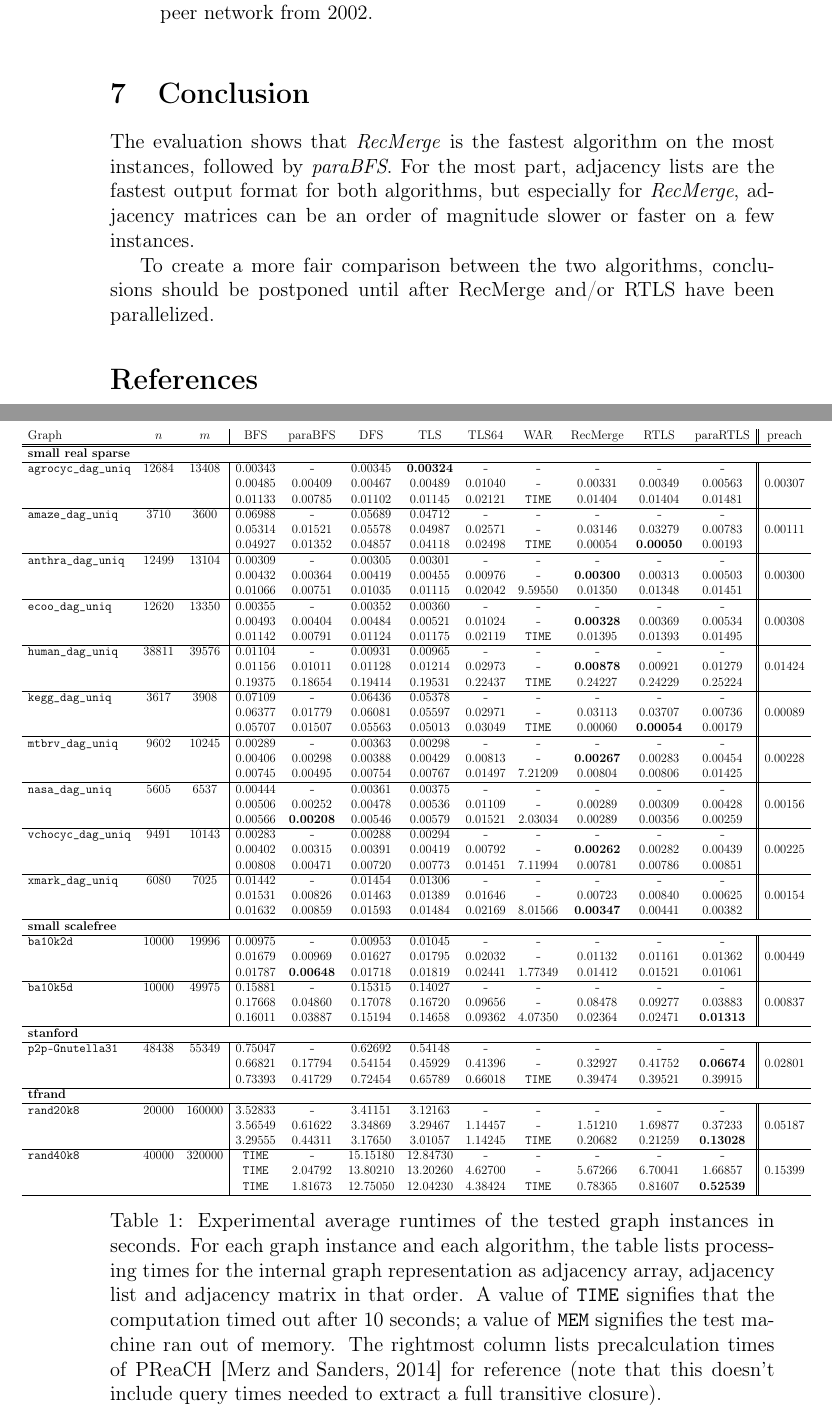
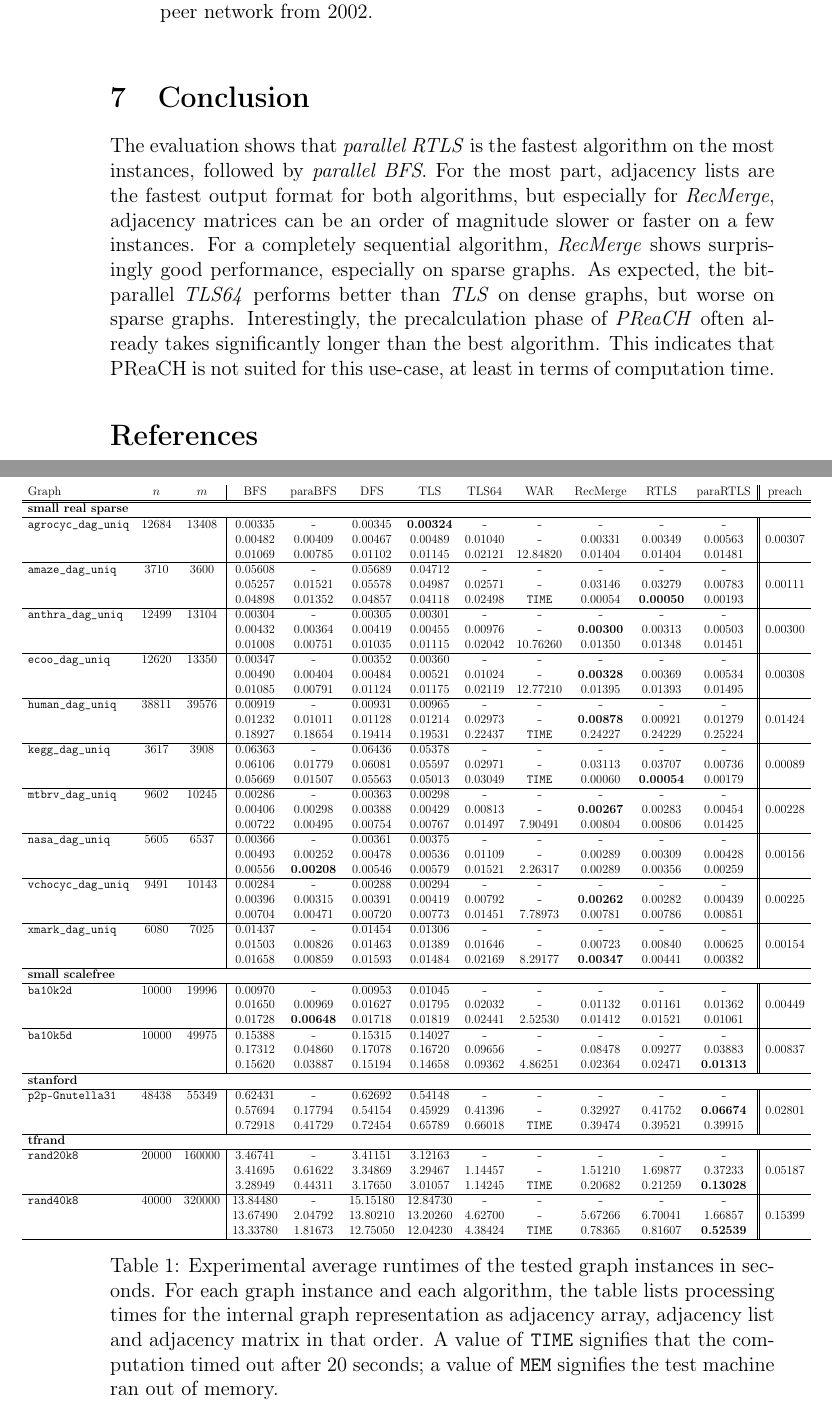
Before and after one commit to TehMillhouse/transitiveclosure, a LaTeX paper (document/main.tex, which reads document/table.tex): two parts of pages 7 and 9 of 9 before the commit and two parts of pages 7 and 9 of 10 after it, joined at a grey line, cut so that both start at the same text. Compiled offline with pdfLaTeX.

Commit message:
Increase timeout to 20 seconds, thus netting us more values

```diff
--- a/document/main.tex
+++ b/document/main.tex
@@ -178,9 +178,10 @@ The graphs used for these experiments were adopted from~\cite{preach}. The diffe
 
 \section{Conclusion}
 
-The evaluation shows that \emph{RecMerge} is the fastest algorithm on the most instances, followed by \emph{paraBFS}. For the most part, adjacency lists are the fastest output format for both algorithms, but especially for \emph{RecMerge}, adjacency matrices can be an order of magnitude slower or faster on a few instances.
+The evaluation shows that \emph{parallel RTLS} is the fastest algorithm on the most instances, followed by \emph{parallel BFS}. For the most part, adjacency lists are the fastest output format for both algorithms, but especially for \emph{RecMerge}, adjacency matrices can be an order of magnitude slower or faster on a few instances. For a completely sequential algorithm, \emph{RecMerge} shows surprisingly good performance, especially on sparse graphs.
+As expected, the bit-parallel \emph{TLS64} performs better than \emph{TLS} on dense graphs, but worse on sparse graphs.
+Interestingly, the precalculation phase of \emph{PReaCH} often already takes significantly longer than the best algorithm. This indicates that PReaCH is not suited for this use-case, at least in terms of computation time.
 
-To create a more fair comparison between the two algorithms, conclusions should be postponed until after RecMerge and/or RTLS have been parallelized.
 
 \bibliographystyle{apalike}
 \bibliography{main}
--- a/document/table.tex
+++ b/document/table.tex
@@ -104,56 +104,53 @@
  &  &  & 0.00432 & 0.00364 & 0.00419 & 0.00455 & 0.00976 & \verb|-| & \textbf{0.00300} & 0.00313 & 0.00503 & 0.00300 \\
- &  &  & 0.01066 & 0.00751 & 0.01035 & 0.01115 & 0.02042 & 9.59550 & 0.01350 & 0.01348 & 0.01451 & \\
+ &  &  & 0.01008 & 0.00751 & 0.01035 & 0.01115 & 0.02042 & 10.76260 & 0.01350 & 0.01348 & 0.01451 & \\
 \hline
-\verb|ecoo_dag_uniq| & 12620 & 13350 & 0.00355 & \verb|-| & 0.00352 & 0.00360 & \verb|-| & \verb|-| & \verb|-| & \verb|-| & \verb|-| & \\
- &  &  & 0.00493 & 0.00404 & 0.00484 & 0.00521 & 0.01024 & \verb|-| & \textbf{0.00328} & 0.00369 & 0.00534 & 0.00308 \\
- &  &  & 0.01142 & 0.00791 & 0.01124 & 0.01175 & 0.02119 & \verb|TIME| & 0.01395 & 0.01393 & 0.01495 & \\
+\verb|ecoo_dag_uniq| & 12620 & 13350 & 0.00347 & \verb|-| & 0.00352 & 0.00360 & \verb|-| & \verb|-| & \verb|-| & \verb|-| & \verb|-| & \\
+ &  &  & 0.00490 & 0.00404 & 0.00484 & 0.00521 & 0.01024 & \verb|-| & \textbf{0.00328} & 0.00369 & 0.00534 & 0.00308 \\
+ &  &  & 0.01085 & 0.00791 & 0.01124 & 0.01175 & 0.02119 & 12.77210 & 0.01395 & 0.01393 & 0.01495 & \\
 \hline
-\verb|human_dag_uniq| & 38811 & 39576 & 0.01104 & \verb|-| & 0.00931 & 0.00965 & \verb|-| & \verb|-| & \verb|-| & \verb|-| & \verb|-| & \\
- &  &  & 0.01156 & 0.01011 & 0.01128 & 0.01214 & 0.02973 & \verb|-| & \textbf{0.00878} & 0.00921 & 0.01279 & 0.01424 \\
- &  &  & 0.19375 & 0.18654 & 0.19414 & 0.19531 & 0.22437 & \verb|TIME| & 0.24227 & 0.24229 & 0.25224 & \\
+\verb|human_dag_uniq| & 38811 & 39576 & 0.00919 & \verb|-| & 0.00931 & 0.00965 & \verb|-| & \verb|-| & \verb|-| & \verb|-| & \verb|-| & \\
+ &  &  & 0.01232 & 0.01011 & 0.01128 & 0.01214 & 0.02973 & \verb|-| & \textbf{0.00878} & 0.00921 & 0.01279 & 0.01424 \\
+ &  &  & 0.18927 & 0.18654 & 0.19414 & 0.19531 & 0.22437 & \verb|TIME| & 0.24227 & 0.24229 & 0.25224 & \\
 \hline
-\verb|kegg_dag_uniq| & 3617 & 3908 & 0.07109 & \verb|-| & 0.06436 & 0.05378 & \verb|-| & \verb|-| & \verb|-| & \verb|-| & \verb|-| & \\
- &  &  & 0.06377 & 0.01779 & 0.06081 & 0.05597 & 0.02971 & \verb|-| & 0.03113 & 0.03707 & 0.00736 & 0.00089 \\
- &  &  & 0.05707 & 0.01507 & 0.05563 & 0.05013 & 0.03049 & \verb|TIME| & 0.00060 & \textbf{0.00054} & 0.00179 & \\
+\verb|kegg_dag_uniq| & 3617 & 3908 & 0.06363 & \verb|-| & 0.06436 & 0.05378 & \verb|-| & \verb|-| & \verb|-| & \verb|-| & \verb|-| & \\
+ &  &  & 0.06106 & 0.01779 & 0.06081 & 0.05597 & 0.02971 & \verb|-| & 0.03113 & 0.03707 & 0.00736 & 0.00089 \\
+ &  &  & 0.05669 & 0.01507 & 0.05563 & 0.05013 & 0.03049 & \verb|TIME| & 0.00060 & \textbf{0.00054} & 0.00179 & \\
 \hline
-\verb|mtbrv_dag_uniq| & 9602 & 10245 & 0.00289 & \verb|-| & 0.00363 & 0.00298 & \verb|-| & \verb|-| & \verb|-| & \verb|-| & \verb|-| & \\
+\verb|mtbrv_dag_uniq| & 9602 & 10245 & 0.00286 & \verb|-| & 0.00363 & 0.00298 & \verb|-| & \verb|-| & \verb|-| & \verb|-| & \verb|-| & \\
  &  &  & 0.00406 & 0.00298 & 0.00388 & 0.00429 & 0.00813 & \verb|-| & \textbf{0.00267} & 0.00283 & 0.00454 & 0.00228 \\
- &  &  & 0.00745 & 0.00495 & 0.00754 & 0.00767 & 0.01497 & 7.21209 & 0.00804 & 0.00806 & 0.01425 & \\
+ &  &  & 0.00722 & 0.00495 & 0.00754 & 0.00767 & 0.01497 & 7.90491 & 0.00804 & 0.00806 & 0.01425 & \\
 \hline
-\verb|nasa_dag_uniq| & 5605 & 6537 & 0.00444 & \verb|-| & 0.00361 & 0.00375 & \verb|-| & \verb|-| & \verb|-| & \verb|-| & \verb|-| & \\
- &  &  & 0.00506 & 0.00252 & 0.00478 & 0.00536 & 0.01109 & \verb|-| & 0.00289 & 0.00309 & 0.00428 & 0.00156 \\
- &  &  & 0.00566 & \textbf{0.00208} & 0.00546 & 0.00579 & 0.01521 & 2.03034 & 0.00289 & 0.00356 & 0.00259 & \\
+\verb|nasa_dag_uniq| & 5605 & 6537 & 0.00366 & \verb|-| & 0.00361 & 0.00375 & \verb|-| & \verb|-| & \verb|-| & \verb|-| & \verb|-| & \\
+ &  &  & 0.00493 & 0.00252 & 0.00478 & 0.00536 & 0.01109 & \verb|-| & 0.00289 & 0.00309 & 0.00428 & 0.00156 \\
+ &  &  & 0.00556 & \textbf{0.00208} & 0.00546 & 0.00579 & 0.01521 & 2.26317 & 0.00289 & 0.00356 & 0.00259 & \\
 \hline
-\verb|vchocyc_dag_uniq| & 9491 & 10143 & 0.00283 & \verb|-| & 0.00288 & 0.00294 & \verb|-| & \verb|-| & \verb|-| & \verb|-| & \verb|-| & \\
- &  &  & 0.00402 & 0.00315 & 0.00391 & 0.00419 & 0.00792 & \verb|-| & \textbf{0.00262} & 0.00282 & 0.00439 & 0.00225 \\
- &  &  & 0.00808 & 0.00471 & 0.00720 & 0.00773 & 0.01451 & 7.11994 & 0.00781 & 0.00786 & 0.00851 & \\
+\verb|vchocyc_dag_uniq| & 9491 & 10143 & 0.00284 & \verb|-| & 0.00288 & 0.00294 & \verb|-| & \verb|-| & \verb|-| & \verb|-| & \verb|-| & \\
+ &  &  & 0.00396 & 0.00315 & 0.00391 & 0.00419 & 0.00792 & \verb|-| & \textbf{0.00262} & 0.00282 & 0.00439 & 0.00225 \\
+ &  &  & 0.00704 & 0.00471 & 0.00720 & 0.00773 & 0.01451 & 7.78973 & 0.00781 & 0.00786 & 0.00851 & \\
 \hline
-\verb|xmark_dag_uniq| & 6080 & 7025 & 0.01442 & \verb|-| & 0.01454 & 0.01306 & \verb|-| & \verb|-| & \verb|-| & \verb|-| & \verb|-| & \\
- &  &  & 0.01531 & 0.00826 & 0.01463 & 0.01389 & 0.01646 & \verb|-| & 0.00723 & 0.00840 & 0.00625 & 0.00154 \\
- &  &  & 0.01632 & 0.00859 & 0.01593 & 0.01484 & 0.02169 & 8.01566 & \textbf{0.00347} & 0.00441 & 0.00382 & \\
+\verb|xmark_dag_uniq| & 6080 & 7025 & 0.01437 & \verb|-| & 0.01454 & 0.01306 & \verb|-| & \verb|-| & \verb|-| & \verb|-| & \verb|-| & \\
+ &  &  & 0.01503 & 0.00826 & 0.01463 & 0.01389 & 0.01646 & \verb|-| & 0.00723 & 0.00840 & 0.00625 & 0.00154 \\
+ &  &  & 0.01658 & 0.00859 & 0.01593 & 0.01484 & 0.02169 & 8.29177 & \textbf{0.00347} & 0.00441 & 0.00382 & \\
 \hline
 \multicolumn{13}{l}{\textbf{small scalefree}} \\
 \hline
-\verb|ba10k2d| & 10000 & 19996 & 0.00975 & \verb|-| & 0.00953 & 0.01045 & \verb|-| & \verb|-| & \verb|-| & \verb|-| & \verb|-| & \\
- &  &  & 0.01679 & 0.00969 & 0.01627 & 0.01795 & 0.02032 & \verb|-| & 0.01132 & 0.01161 & 0.01362 & 0.00449 \\
- &  &  & 0.01787 & \textbf{0.00648} & 0.01718 & 0.01819 & 0.02441 & 1.77349 & 0.01412 & 0.01521 & 0.01061 & \\
+\verb|ba10k2d| & 10000 & 19996 & 0.00970 & \verb|-| & 0.00953 & 0.01045 & \verb|-| & \verb|-| & \verb|-| & \verb|-| & \verb|-| & \\
+ &  &  & 0.01650 & 0.00969 & 0.01627 & 0.01795 & 0.02032 & \verb|-| & 0.01132 & 0.01161 & 0.01362 & 0.00449 \\
+ &  &  & 0.01728 & \textbf{0.00648} & 0.01718 & 0.01819 & 0.02441 & 2.52530 & 0.01412 & 0.01521 & 0.01061 & \\
 \hline
-\verb|ba10k5d| & 10000 & 49975 & 0.15881 & \verb|-| & 0.15315 & 0.14027 & \verb|-| & \verb|-| & \verb|-| & \verb|-| & \verb|-| & \\
- &  &  & 0.17668 & 0.04860 & 0.17078 & 0.16720 & 0.09656 & \verb|-| & 0.08478 & 0.09277 & 0.03883 & 0.00837 \\
- &  &  & 0.16011 & 0.03887 & 0.15194 & 0.14658 & 0.09362 & 4.07350 & 0.02364 & 0.02471 & \textbf{0.01313} & \\
+\verb|ba10k5d| & 10000 & 49975 & 0.15388 & \verb|-| & 0.15315 & 0.14027 & \verb|-| & \verb|-| & \verb|-| & \verb|-| & \verb|-| & \\
+ &  &  & 0.17312 & 0.04860 & 0.17078 & 0.16720 & 0.09656 & \verb|-| & 0.08478 & 0.09277 & 0.03883 & 0.00837 \\
+ &  &  & 0.15620 & 0.03887 & 0.15194 & 0.14658 & 0.09362 & 4.86251 & 0.02364 & 0.02471 & \textbf{0.01313} & \\
 \hline
 \multicolumn{13}{l}{\textbf{stanford}} \\
 \hline
-\verb|p2p-Gnutella31| & 48438 & 55349 & 0.75047 & \verb|-| & 0.62692 & 0.54148 & \verb|-| & \verb|-| & \verb|-| & \verb|-| & \verb|-| & \\
- &  &  & 0.66821 & 0.17794 & 0.54154 & 0.45929 & 0.41396 & \verb|-| & 0.32927 & 0.41752 & \textbf{0.06674} & 0.02801 \\
- &  &  & 0.73393 & 0.41729 & 0.72454 & 0.65789 & 0.66018 & \verb|TIME| & 0.39474 & 0.39521 & 0.39915 & \\
+\verb|p2p-Gnutella31| & 48438 & 55349 & 0.62431 & \verb|-| & 0.62692 & 0.54148 & \verb|-| & \verb|-| & \verb|-| & \verb|-| & \verb|-| & \\
+ &  &  & 0.57694 & 0.17794 & 0.54154 & 0.45929 & 0.41396 & \verb|-| & 0.32927 & 0.41752 & \textbf{0.06674} & 0.02801 \\
+ &  &  & 0.72918 & 0.41729 & 0.72454 & 0.65789 & 0.66018 & \verb|TIME| & 0.39474 & 0.39521 & 0.39915 & \\
 \hline
 \multicolumn{13}{l}{\textbf{tfrand}} \\
 \hline
-\verb|rand20k8| & 20000 & 160000 & 3.52833 & \verb|-| & 3.41151 & 3.12163 & \verb|-| & \verb|-| & \verb|-| & \verb|-| & \verb|-| & \\
- &  &  & 3.56549 & 0.61622 & 3.34869 & 3.29467 & 1.14457 & \verb|-| & 1.51210 & 1.69877 & 0.37233 & 0.05187 \\
- &  &  & 3.29555 & 0.44311 & 3.17650 & 3.01057 & 1.14245 & \verb|TIME| & 0.20682 & 0.21259 & \textbf{0.13028} & \\
+\verb|rand20k8| & 20000 & 160000 & 3.46741 & \verb|-| & 3.41151 & 3.12163 & \verb|-| & \verb|-| & \verb|-| & \verb|-| & \verb|-| & \\
+ &  &  & 3.41695 & 0.61622 & 3.34869 & 3.29467 & 1.14457 & \verb|-| & 1.51210 & 1.69877 & 0.37233 & 0.05187 \\
+ &  &  & 3.28949 & 0.44311 & 3.17650 & 3.01057 & 1.14245 & \verb|TIME| & 0.20682 & 0.21259 & \textbf{0.13028} & \\
 \hline
-\verb|rand40k8| & 40000 & 320000 & \verb|TIME| & \verb|-| & 15.15180 & 12.84730 & \verb|-| & \verb|-| & \verb|-| & \verb|-| & \verb|-| & \\
- &  &  & \verb|TIME| & 2.04792 & 13.80210 & 13.20260 & 4.62700 & \verb|-| & 5.67266 & 6.70041 & 1.66857 & 0.15399 \\
- &  &  & \verb|TIME| & 1.81673 & 12.75050 & 12.04230 & 4.38424 & \verb|TIME| & 0.78365 & 0.81607 & \textbf{0.52539} & \\
@@ -160,6 +160,6 @@
 \hline
   \end{tabular}
 }
-\caption{Experimental average runtimes of the tested graph instances in seconds. For each graph instance and each algorithm, the table lists processing times for the internal graph representation as adjacency array, adjacency list and adjacency matrix in that order. A value of \texttt{TIME} signifies that the computation timed out after 10 seconds; a value of \texttt{MEM} signifies the test machine ran out of memory. The rightmost column lists precalculation times of PReaCH~\cite{preach} for reference (note that this doesn't include query times needed to extract a full transitive closure).}
+\caption{Experimental average runtimes of the tested graph instances in seconds. For each graph instance and each algorithm, the table lists processing times for the internal graph representation as adjacency array, adjacency list and adjacency matrix in that order. A value of \texttt{TIME} signifies that the computation timed out after 20 seconds; a value of \texttt{MEM} signifies the test machine ran out of memory.}
 \label{results}
 \end{table}
```
Also changed, not shown: document/main.tex (2 more changed lines), document/table.tex (105 more changed lines), 1 other file.
